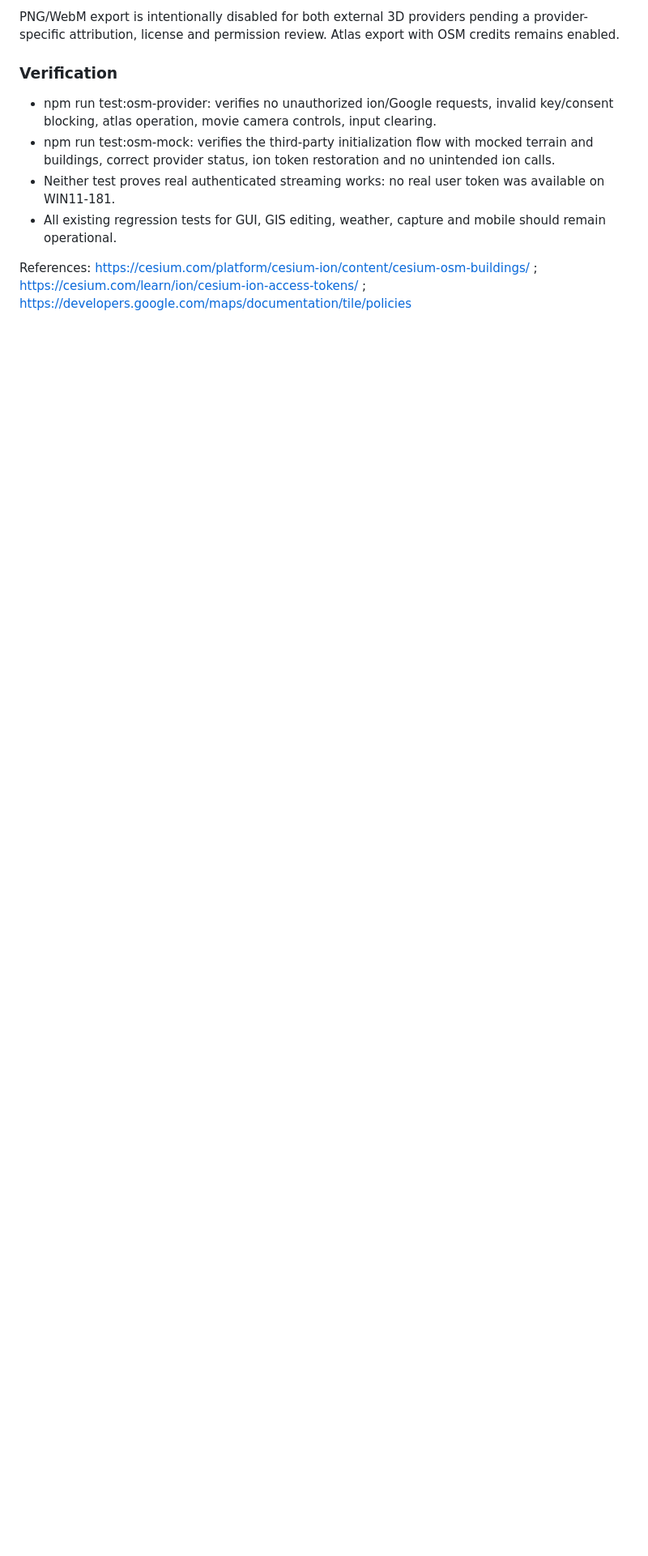
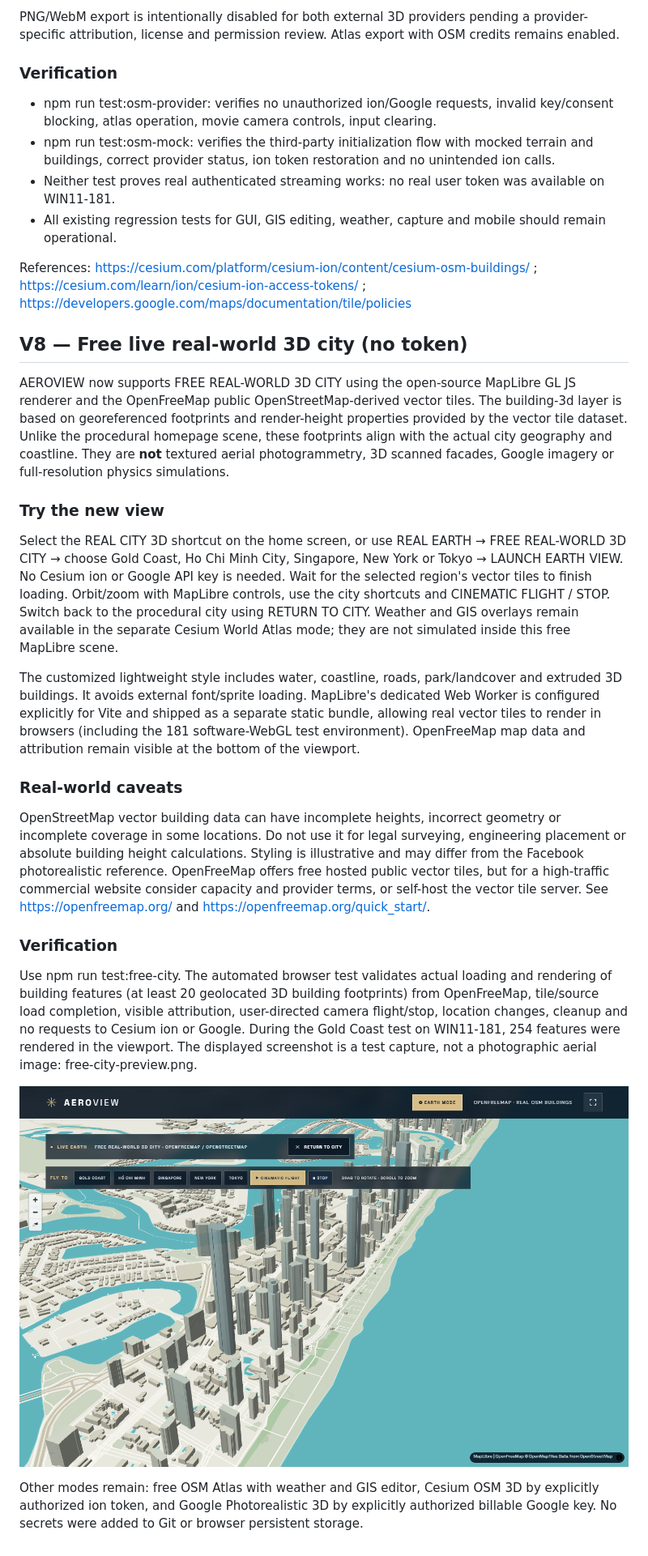
Before and after one commit to trinhtanphat/aeroview-coast-3d, a Markdown page: README.md, the part around the change. Shown: that part at 81% size. GitHub-like rendering; pictures changed too: free-city-preview.png (added); blank space fills up the shorter version.

Commit message:
feat: render real coastal OSM 3D cities with free MapLibre vector tiles

```diff
--- a/README.md
+++ b/README.md
@@ -225,3 +225,26 @@ PNG/WebM export is intentionally disabled for both external 3D providers pending
 - All existing regression tests for GUI, GIS editing, weather, capture and mobile should remain operational.
 
 References: https://cesium.com/platform/cesium-ion/content/cesium-osm-buildings/ ; https://cesium.com/learn/ion/cesium-ion-access-tokens/ ; https://developers.google.com/maps/documentation/tile/policies
+
+
+## V8 — Free live real-world 3D city (no token)
+
+AEROVIEW now supports FREE REAL-WORLD 3D CITY using the open-source MapLibre GL JS renderer and the OpenFreeMap public OpenStreetMap-derived vector tiles. The building-3d layer is based on georeferenced footprints and render-height properties provided by the vector tile dataset. Unlike the procedural homepage scene, these footprints align with the actual city geography and coastline. They are **not** textured aerial photogrammetry, 3D scanned facades, Google imagery or full-resolution physics simulations.
+
+### Try the new view
+
+Select the REAL CITY 3D shortcut on the home screen, or use REAL EARTH → FREE REAL-WORLD 3D CITY → choose Gold Coast, Ho Chi Minh City, Singapore, New York or Tokyo → LAUNCH EARTH VIEW. No Cesium ion or Google API key is needed. Wait for the selected region's vector tiles to finish loading. Orbit/zoom with MapLibre controls, use the city shortcuts and CINEMATIC FLIGHT / STOP. Switch back to the procedural city using RETURN TO CITY. Weather and GIS overlays remain available in the separate Cesium World Atlas mode; they are not simulated inside this free MapLibre scene.
+
+The customized lightweight style includes water, coastline, roads, park/landcover and extruded 3D buildings. It avoids external font/sprite loading. MapLibre's dedicated Web Worker is configured explicitly for Vite and shipped as a separate static bundle, allowing real vector tiles to render in browsers (including the 181 software-WebGL test environment). OpenFreeMap map data and attribution remain visible at the bottom of the viewport.
+
+### Real-world caveats
+
+OpenStreetMap vector building data can have incomplete heights, incorrect geometry or incomplete coverage in some locations. Do not use it for legal surveying, engineering placement or absolute building height calculations. Styling is illustrative and may differ from the Facebook photorealistic reference. OpenFreeMap offers free hosted public vector tiles, but for a high-traffic commercial website consider capacity and provider terms, or self-host the vector tile server. See https://openfreemap.org/ and https://openfreemap.org/quick_start/.
+
+### Verification
+
+Use npm run test:free-city. The automated browser test validates actual loading and rendering of building features (at least 20 geolocated 3D building footprints) from OpenFreeMap, tile/source load completion, visible attribution, user-directed camera flight/stop, location changes, cleanup and no requests to Cesium ion or Google. During the Gold Coast test on WIN11-181, 254 features were rendered in the viewport. The displayed screenshot is a test capture, not a photographic aerial image: free-city-preview.png.
+
+![Gold Coast OSM footprint buildings viewed in real-time through MapLibre and OpenFreeMap](free-city-preview.png)
+
+Other modes remain: free OSM Atlas with weather and GIS editor, Cesium OSM 3D by explicitly authorized ion token, and Google Photorealistic 3D by explicitly authorized billable Google key. No secrets were added to Git or browser persistent storage.
```
Also changed, not shown: 15 other files.
